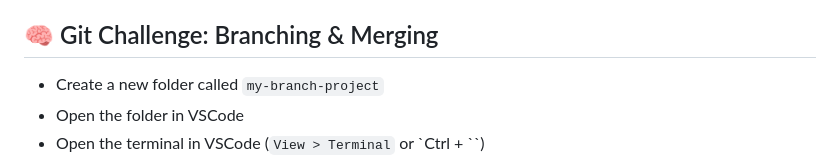
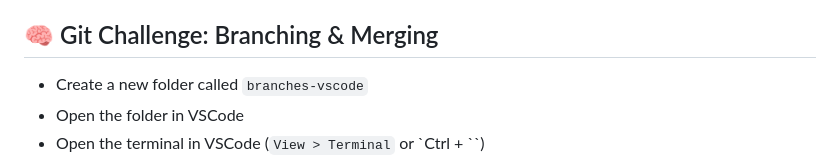
Before and after one commit to ttanvirr/git-github-basics, a Markdown page: README.md, the part around the change. GitHub-like rendering.

```diff
--- a/README.md
+++ b/README.md
@@ -398,7 +398,7 @@ Repeat the steps above using the VSCode GUI. You can use the Source Control pane
 
 ## 🧠 Git Challenge: Branching & Merging
 
-- Create a new folder called `my-branch-project`
+- Create a new folder called `branches-vscode`
 - Open the folder in VSCode
 - Open the terminal in VSCode (`View > Terminal` or `Ctrl + ``)
 - Initialize a Git repository
```
